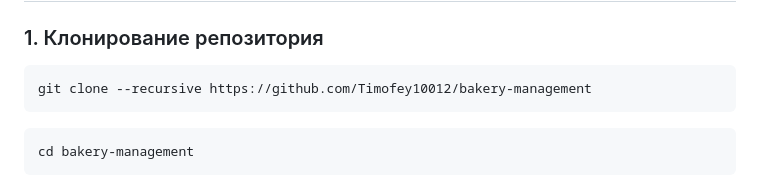
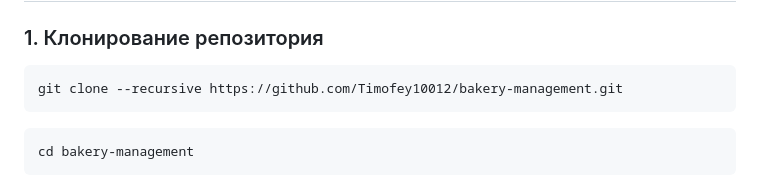
Before and after one commit to Timofey10012/bakery-management, a Markdown page: README.md, the part around the change. GitHub-like rendering.

````diff
--- a/README.md
+++ b/README.md
@@ -239,7 +239,7 @@ Frontend → HTTP request → Controller → Service → SQL Queries → Databas
 ### 1. Клонирование репозитория
 
 ```
-git clone --recursive https://github.com/Timofey10012/bakery-management
+git clone --recursive https://github.com/Timofey10012/bakery-management.git
 ```
 ```
 cd bakery-management
````
